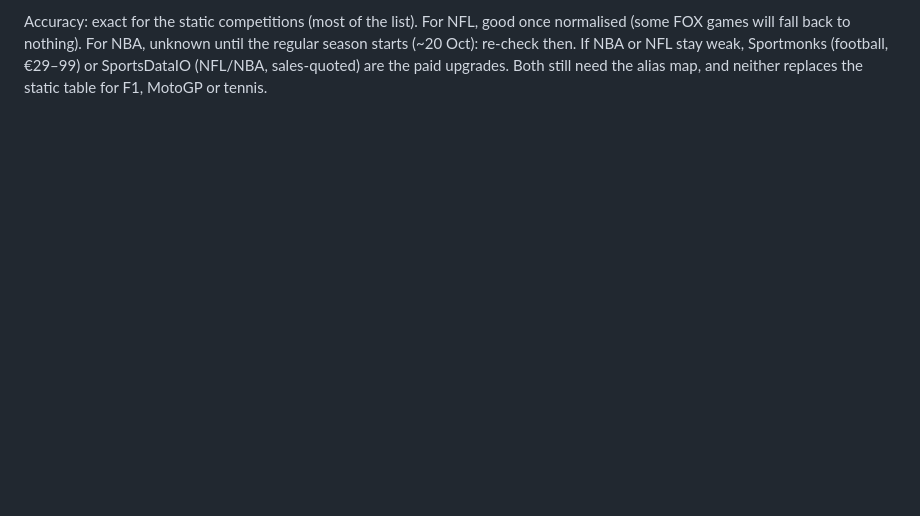
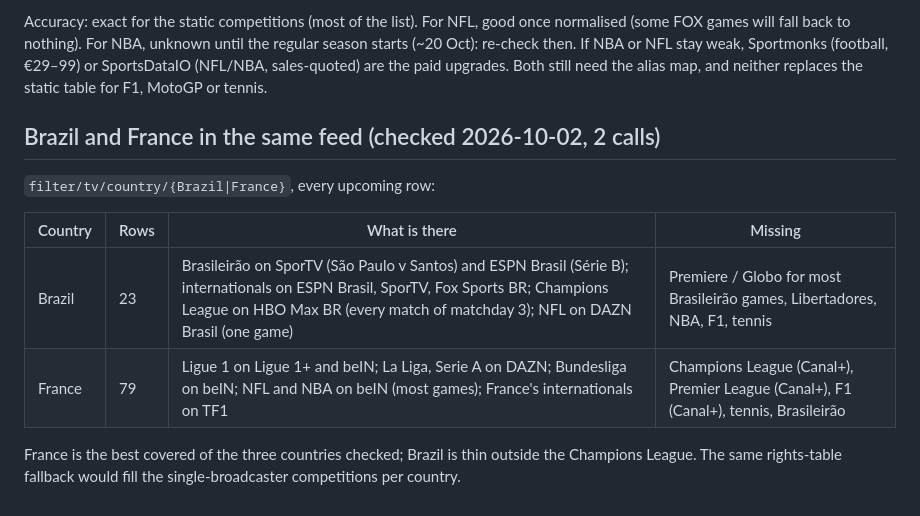
Before and after one commit to JulienMalige/tvscores, a Markdown page: docs/broadcast-sources.md, the part around the change. Rendered like a GitHub page; blank space fills up the shorter version.

Commit message:
Docs: Brazil and France in the TV feed
Changelog: none

Co-Authored-By: Claude Opus 5.5 <noreply@anthropic.com>
Claude-Session: https://claude.ai/code/session_014kzmitwQZ4p998Qi9gF1Xi

```diff
--- a/docs/broadcast-sources.md
+++ b/docs/broadcast-sources.md
@@ -104,3 +104,16 @@ unknown until the regular season starts (~20 Oct): re-check then. If NBA or
 NFL stay weak, Sportmonks (football, €29–99) or SportsDataIO (NFL/NBA,
 sales-quoted) are the paid upgrades. Both still need the alias map, and
 neither replaces the static table for F1, MotoGP or tennis.
+
+## Brazil and France in the same feed (checked 2026-10-02, 2 calls)
+
+`filter/tv/country/{Brazil|France}`, every upcoming row:
+
+| Country | Rows | What is there | Missing |
+|---|---|---|---|
+| Brazil | 23 | Brasileirão on SporTV (São Paulo v Santos) and ESPN Brasil (Série B); internationals on ESPN Brasil, SporTV, Fox Sports BR; Champions League on HBO Max BR (every match of matchday 3); NFL on DAZN Brasil (one game) | Premiere / Globo for most Brasileirão games, Libertadores, NBA, F1, tennis |
+| France | 79 | Ligue 1 on Ligue 1+ and beIN; La Liga, Serie A on DAZN; Bundesliga on beIN; NFL and NBA on beIN (most games); France's internationals on TF1 | Champions League (Canal+), Premier League (Canal+), F1 (Canal+), tennis, Brasileirão |
+
+France is the best covered of the three countries checked; Brazil is thin
+outside the Champions League. The same rights-table fallback would fill
+the single-broadcaster competitions per country.
```
